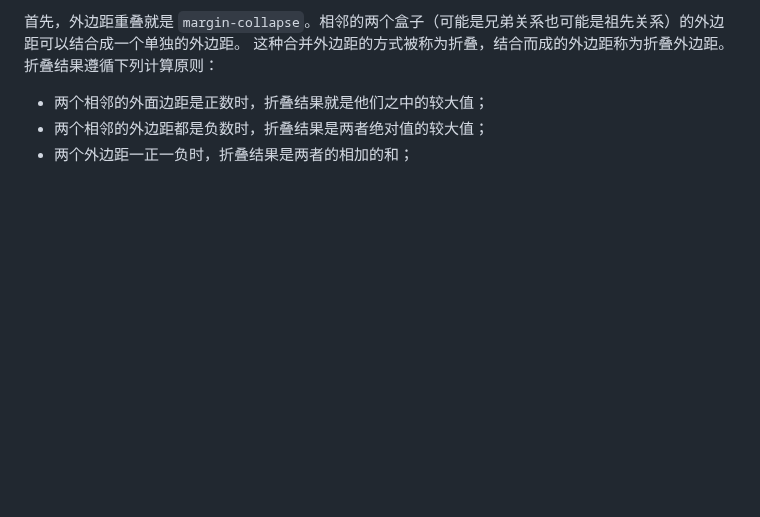
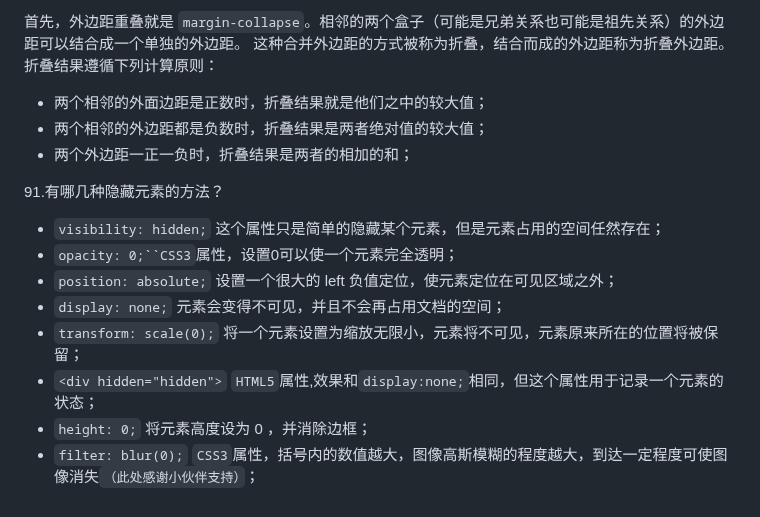
Before and after one commit to EastWerewolf/FragmentLearning, a Markdown page: js/Vue3.0/request.md, the part around the change. Drawn GitHub-style; blank space fills up the shorter version.

Commit message:
有哪几种隐藏元素的方法？

```diff
--- a/js/Vue3.0/request.md
+++ b/js/Vue3.0/request.md
@@ -2883,3 +2883,14 @@ html:
 - 两个相邻的外面边距是正数时，折叠结果就是他们之中的较大值；
 - 两个相邻的外边距都是负数时，折叠结果是两者绝对值的较大值；
 - 两个外边距一正一负时，折叠结果是两者的相加的和；
+
+91.有哪几种隐藏元素的方法？
+
+- `visibility: hidden;` 这个属性只是简单的隐藏某个元素，但是元素占用的空间任然存在；
+- `opacity: 0;``CSS3`属性，设置0可以使一个元素完全透明；
+- `position: absolute;` 设置一个很大的 left 负值定位，使元素定位在可见区域之外；
+- `display: none;` 元素会变得不可见，并且不会再占用文档的空间；
+- `transform: scale(0);` 将一个元素设置为缩放无限小，元素将不可见，元素原来所在的位置将被保留；
+- `<div hidden="hidden">` `HTML5`属性,效果和`display:none;`相同，但这个属性用于记录一个元素的状态；
+- `height: 0;` 将元素高度设为 0 ，并消除边框；
+- `filter: blur(0);` `CSS3`属性，括号内的数值越大，图像高斯模糊的程度越大，到达一定程度可使图像消失`（此处感谢小伙伴支持）`；
```
